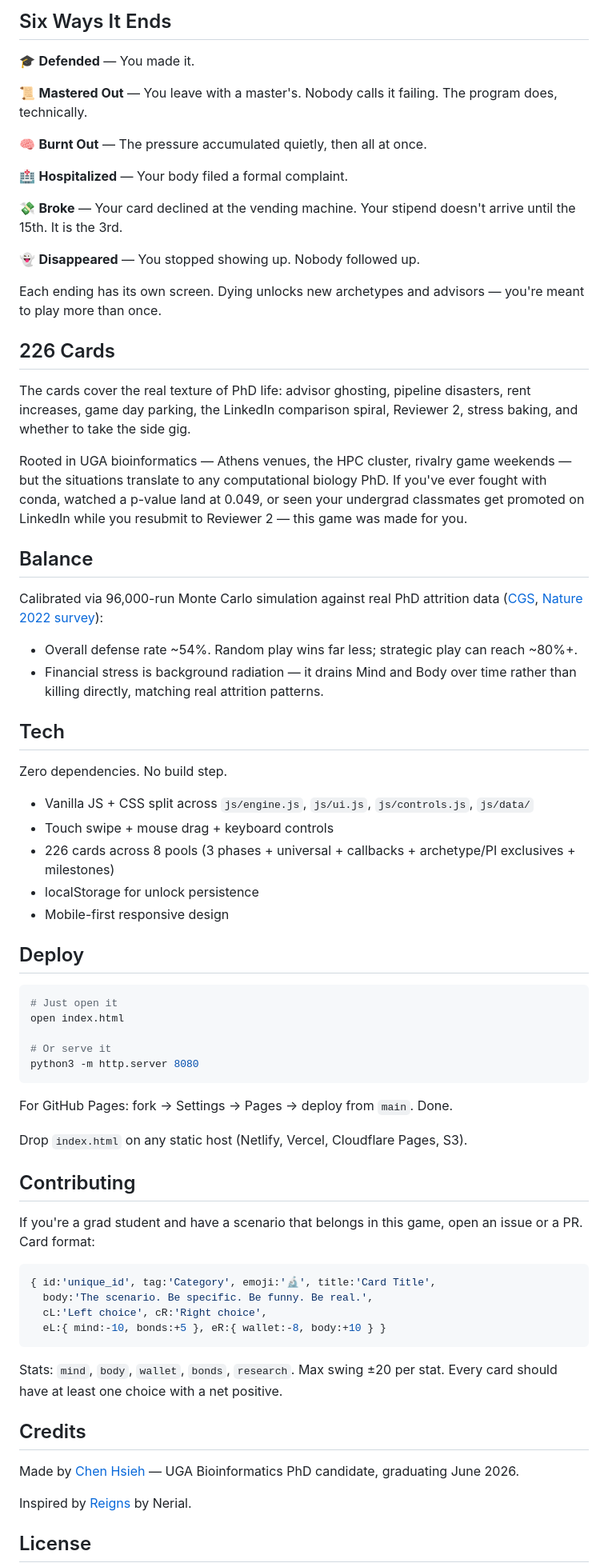
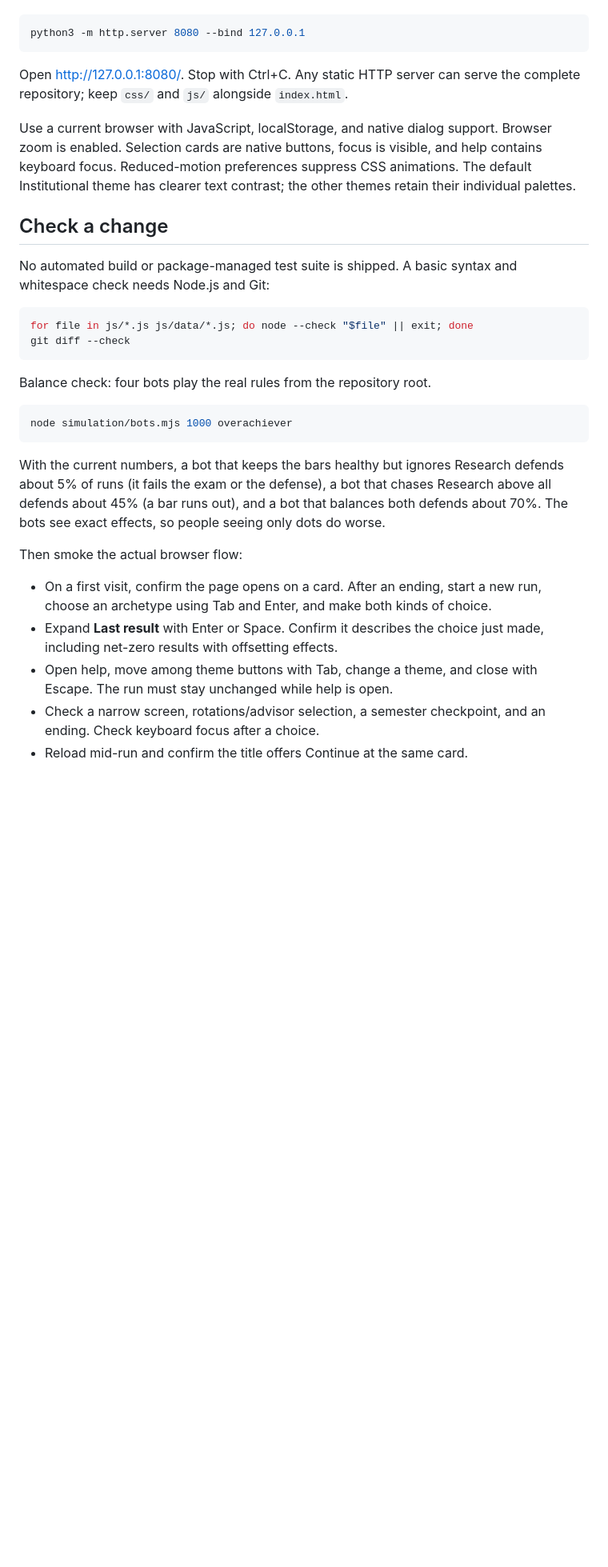
Before and after one commit to ChenHsieh/UGA-grad-survivor, a Markdown page: README.md, the part around one of its changes. Shown at 80% size. Drawn GitHub-style; blank space fills up the shorter version.

````diff
--- a/README.md
+++ b/README.md
@@ -46,74 +49,47 @@ Milestone cards appear at phase boundaries — qualifying exam, paper submission
-## Six Ways It Ends
-
-🎓 **Defended** — You made it.
-
-📜 **Mastered Out** — You leave with a master's. Nobody calls it failing. The program does, technically.
-
-🧠 **Burnt Out** — The pressure accumulated quietly, then all at once.
-
-🏥 **Hospitalized** — Your body filed a formal complaint.
-
-💸 **Broke** — Your card declined at the vending machine. Your stipend doesn't arrive until the 15th. It is the 3rd.
-
-👻 **Disappeared** — You stopped showing up. Nobody followed up.
-
-Each ending has its own screen. Dying unlocks new archetypes and advisors — you're meant to play more than once.
-
-## 226 Cards
-
-The cards cover the real texture of PhD life: advisor ghosting, pipeline disasters, rent increases, game day parking, the LinkedIn comparison spiral, Reviewer 2, stress baking, and whether to take the side gig.
-
-Rooted in UGA bioinformatics — Athens venues, the HPC cluster, rivalry game weekends — but the situations translate to any computational biology PhD. If you've ever fought with conda, watched a p-value land at 0.049, or seen your undergrad classmates get promoted on LinkedIn while you resubmit to Reviewer 2 — this game was made for you.
-
-## Balance
-
-Calibrated via 96,000-run Monte Carlo simulation against real PhD attrition data ([CGS](https://cgsnet.org), [Nature 2022 survey](https://www.nature.com/articles/d41586-022-03394-0)):
-
-- Overall defense rate ~54%. Random play wins far less; strategic play can reach ~80%+.
-- Financial stress is background radiation — it drains Mind and Body over time rather than killing directly, matching real attrition patterns.
-
-## Tech
-
-Zero dependencies. No build step.
-
-- Vanilla JS + CSS split across `js/engine.js`, `js/ui.js`, `js/controls.js`, `js/data/`
-- Touch swipe + mouse drag + keyboard controls
-- 226 cards across 8 pools (3 phases + universal + callbacks + archetype/PI exclusives + milestones)
-- localStorage for unlock persistence
-- Mobile-first responsive design
-
-## Deploy
-
-```bash
-# Just open it
-open index.html
-
-# Or serve it
-python3 -m http.server 8080
+```sh
+python3 -m http.server 8080 --bind 127.0.0.1
 ```
 
-For GitHub Pages: fork → Settings → Pages → deploy from `main`. Done.
+Open <http://127.0.0.1:8080/>. Stop with Ctrl+C. Any static HTTP server can serve
+the complete repository; keep `css/` and `js/` alongside `index.html`.
 
-Drop `index.html` on any static host (Netlify, Vercel, Cloudflare Pages, S3).
+Use a current browser with JavaScript, localStorage, and native dialog support.
+Browser zoom is enabled. Selection cards are native buttons, focus is visible,
+and help contains keyboard focus. Reduced-motion preferences suppress CSS
+animations. The default Institutional theme has clearer text contrast; the
+other themes retain their individual palettes.
 
-## Contributing
+## Check a change
 
-If you're a grad student and have a scenario that belongs in this game, open an issue or a PR. Card format:
+No automated build or package-managed test suite is shipped. A basic syntax
+and whitespace check needs Node.js and Git:
 
-```js
-{ id:'unique_id', tag:'Category', emoji:'🔬', title:'Card Title',
-  body:'The scenario. Be specific. Be funny. Be real.',
-  cL:'Left choice', cR:'Right choice',
-  eL:{ mind:-10, bonds:+5 }, eR:{ wallet:-8, body:+10 } }
+```sh
+for file in js/*.js js/data/*.js; do node --check "$file" || exit; done
+git diff --check
 ```
 
-Stats: `mind`, `body`, `wallet`, `bonds`, `research`. Max swing ±20 per stat. Every card should have at least one choice with a net positive.
+Balance check: four bots play the real rules from the repository root.
 
-## Credits
+```sh
+node simulation/bots.mjs 1000 overachiever
+```
 
-Made by [Chen Hsieh](https://chenhsieh.xyz) — UGA Bioinformatics PhD candidate, graduating June 2026.
+With the current numbers, a bot that keeps the bars healthy but ignores Research
+defends about 5% of runs (it fails the exam or the defense), a bot that chases
+Research above all defends about 45% (a bar runs out), and a bot that balances
+both defends about 70%. The bots see exact effects, so people seeing only dots do
+worse.
 
-Inspired by [Reigns](https://www.devolverdigital.com/games/reigns) by Nerial.
+Then smoke the actual browser flow:
 
-## License
+- On a first visit, confirm the page opens on a card. After an ending, start a
+  new run, choose an archetype using Tab and Enter, and make both kinds of choice.
+- Expand **Last result** with Enter or Space. Confirm it describes the choice
+  just made, including net-zero results with offsetting effects.
+- Open help, move among theme buttons with Tab, change a theme, and close with
+  Escape. The run must stay unchanged while help is open.
+- Check a narrow screen, rotations/advisor selection, a semester checkpoint,
+  and an ending. Check keyboard focus after a choice.
+- Reload mid-run and confirm the title offers Continue at the same card.
 
````
Also changed, not shown: other parts of README.md (+76 -33 lines), CHANGELOG.md (+10 -0 lines), media/play-checkpoint.png (added), media/play-first-card.png (added), 16 other files.
